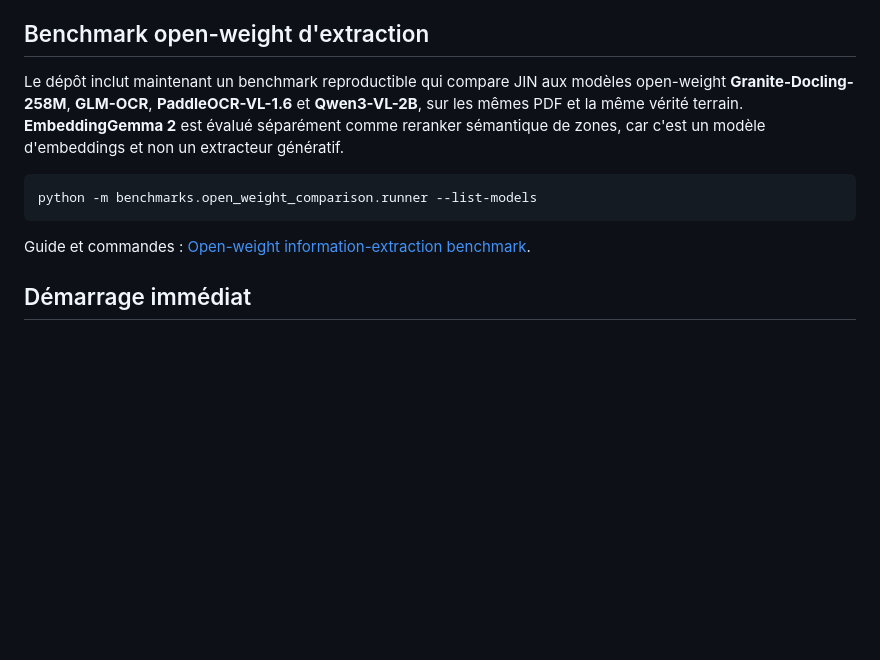
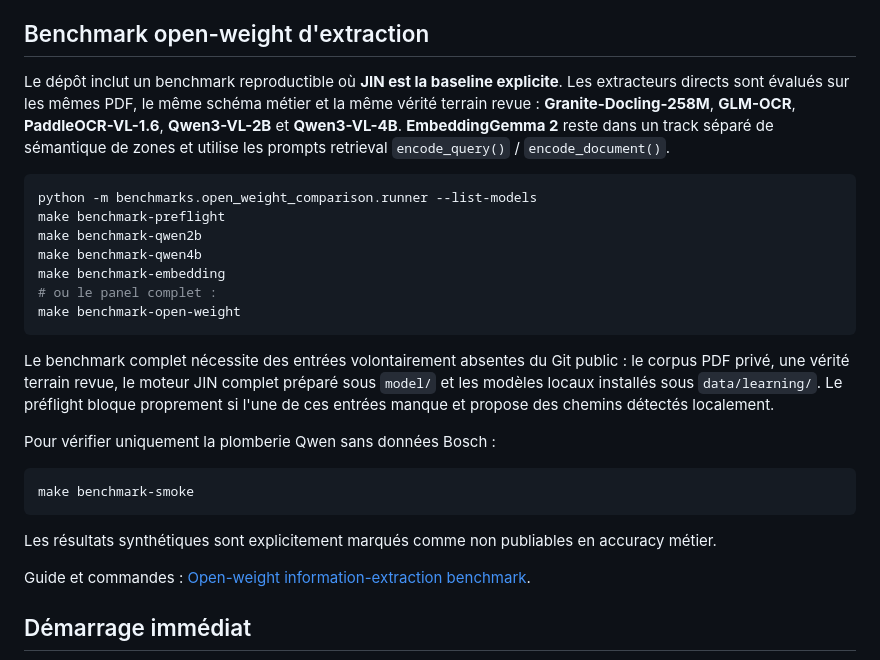
Before and after one commit to RedakArraid/jin-model, a Markdown page: README.md, the part around the change. Rendered like a GitHub page; blank space fills up the shorter version.

Commit message:
docs: make JIN baseline workflow explicit in root README

````diff
--- a/README.md
+++ b/README.md
@@ -4,11 +4,27 @@
 
 ## Benchmark open-weight d'extraction
 
-Le dépôt inclut maintenant un benchmark reproductible qui compare JIN aux modèles open-weight **Granite-Docling-258M**, **GLM-OCR**, **PaddleOCR-VL-1.6** et **Qwen3-VL-2B**, sur les mêmes PDF et la même vérité terrain. **EmbeddingGemma 2** est évalué séparément comme reranker sémantique de zones, car c'est un modèle d'embeddings et non un extracteur génératif.
+Le dépôt inclut un benchmark reproductible où **JIN est la baseline explicite**. Les extracteurs directs sont évalués sur les mêmes PDF, le même schéma métier et la même vérité terrain revue : **Granite-Docling-258M**, **GLM-OCR**, **PaddleOCR-VL-1.6**, **Qwen3-VL-2B** et **Qwen3-VL-4B**. **EmbeddingGemma 2** reste dans un track séparé de sémantique de zones et utilise les prompts retrieval `encode_query()` / `encode_document()`.
 
 ```bash
 python -m benchmarks.open_weight_comparison.runner --list-models
+make benchmark-preflight
+make benchmark-qwen2b
+make benchmark-qwen4b
+make benchmark-embedding
+# ou le panel complet :
+make benchmark-open-weight
 ```
+
+Le benchmark complet nécessite des entrées volontairement absentes du Git public : le corpus PDF privé, une vérité terrain revue, le moteur JIN complet préparé sous `model/` et les modèles locaux installés sous `data/learning/`. Le préflight bloque proprement si l'une de ces entrées manque et propose des chemins détectés localement.
+
+Pour vérifier uniquement la plomberie Qwen sans données Bosch :
+
+```bash
+make benchmark-smoke
+```
+
+Les résultats synthétiques sont explicitement marqués comme non publiables en accuracy métier.
 
 Guide et commandes : [Open-weight information-extraction benchmark](benchmarks/open_weight_comparison/README.md).
 
````
